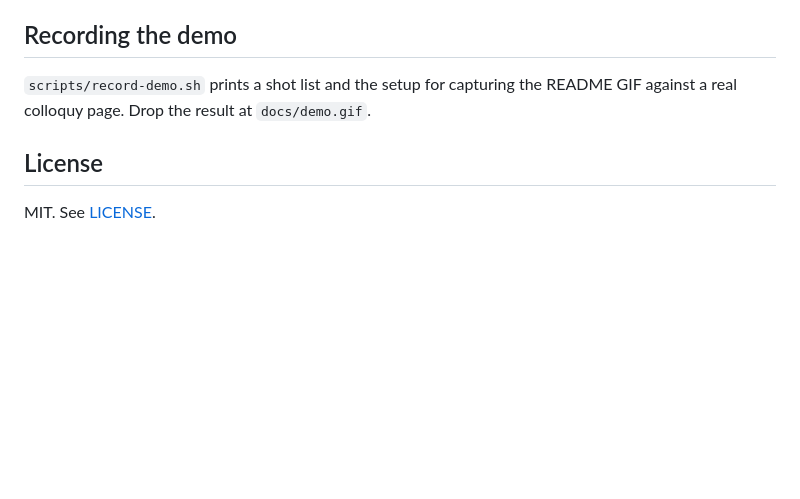
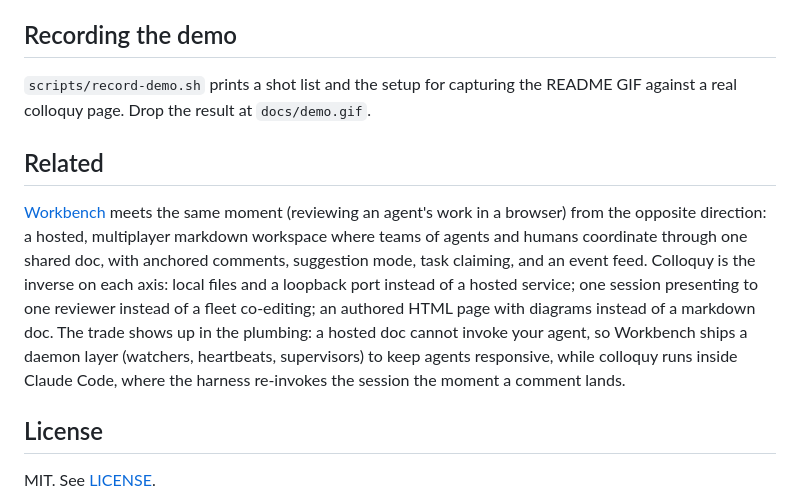
Before and after one commit to max-sixty/colloquy, a Markdown page: README.md, the part around the change. GitHub-like rendering; blank space fills up the shorter version.

Commit message:
Add Related section referencing Workbench
Co-Authored-By: Claude Fable 5 <noreply@anthropic.com>

```diff
--- a/README.md
+++ b/README.md
@@ -86,6 +86,19 @@ sideways). It's near-free, so it runs on every version.
 `scripts/record-demo.sh` prints a shot list and the setup for capturing the README GIF
 against a real colloquy page. Drop the result at `docs/demo.gif`.
 
+## Related
+
+[Workbench](https://workbench.md/) meets the same moment (reviewing an agent's work in a
+browser) from the opposite direction: a hosted, multiplayer markdown workspace where
+teams of agents and humans coordinate through one shared doc, with anchored comments,
+suggestion mode, task claiming, and an event feed. Colloquy is the inverse on each axis:
+local files and a loopback port instead of a hosted service; one session presenting to
+one reviewer instead of a fleet co-editing; an authored HTML page with diagrams instead
+of a markdown doc. The trade shows up in the plumbing: a hosted doc cannot invoke your
+agent, so Workbench ships a daemon layer (watchers, heartbeats, supervisors) to keep
+agents responsive, while colloquy runs inside Claude Code, where the harness re-invokes
+the session the moment a comment lands.
+
 ## License
 
 MIT. See [LICENSE](LICENSE).
```
